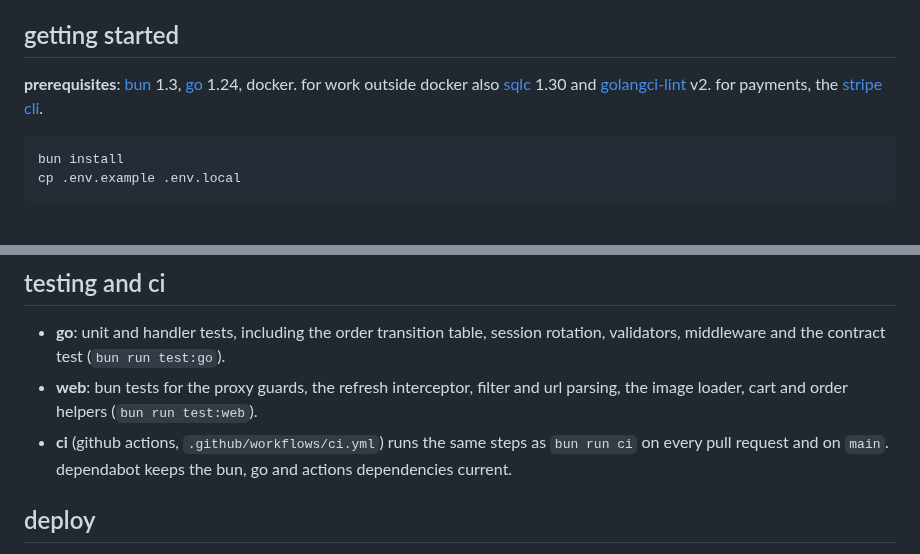
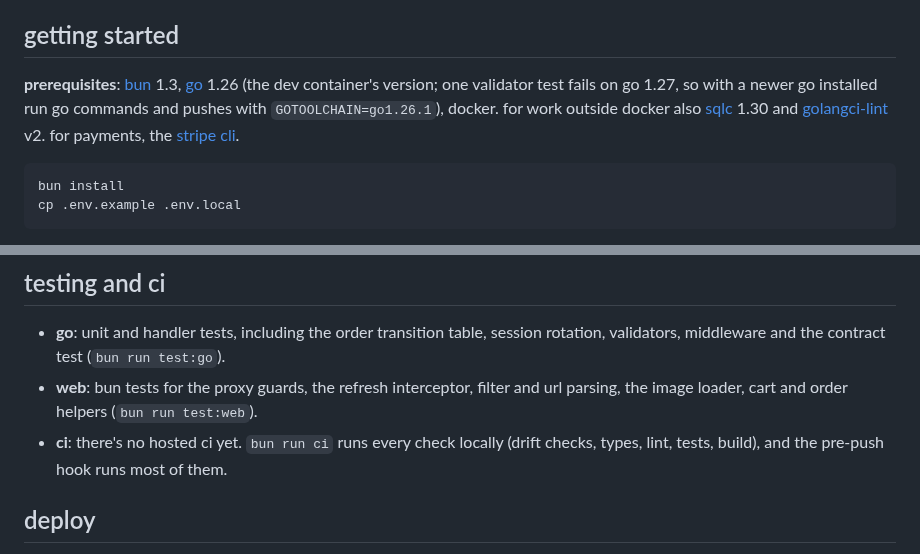
Before and after one commit to abhichhetri09/oh-ho-bastra, a Markdown page: README.md, 2 parts joined by grey strips. GitHub-like rendering.

````diff
--- a/README.md
+++ b/README.md
@@ -147,7 +156,7 @@ sequenceDiagram
 
 ## getting started
 
-**prerequisites**: [bun](https://bun.sh) 1.3, [go](https://go.dev) 1.24, docker. for work outside docker also [sqlc](https://sqlc.dev) 1.30 and [golangci-lint](https://golangci-lint.run) v2. for payments, the [stripe cli](https://docs.stripe.com/stripe-cli).
+**prerequisites**: [bun](https://bun.sh) 1.3, [go](https://go.dev) 1.26 (the dev container's version; one validator test fails on go 1.27, so with a newer go installed run go commands and pushes with `GOTOOLCHAIN=go1.26.1`), docker. for work outside docker also [sqlc](https://sqlc.dev) 1.30 and [golangci-lint](https://golangci-lint.run) v2. for payments, the [stripe cli](https://docs.stripe.com/stripe-cli).
 
 ```sh
 bun install
@@ -252,7 +261,7 @@ a theme is a `[data-theme="…"]` block of tokens in `apps/web/app/globals.css`:
 
 - **go**: unit and handler tests, including the order transition table, session rotation, validators, middleware and the contract test (`bun run test:go`).
 - **web**: bun tests for the proxy guards, the refresh interceptor, filter and url parsing, the image loader, cart and order helpers (`bun run test:web`).
-- **ci** (github actions, `.github/workflows/ci.yml`) runs the same steps as `bun run ci` on every pull request and on `main`. dependabot keeps the bun, go and actions dependencies current.
+- **ci**: there's no hosted ci yet. `bun run ci` runs every check locally (drift checks, types, lint, tests, build), and the pre-push hook runs most of them.
 
 ## deploy
 
````
Also changed, not shown: other parts of README.md (+21 -5 lines), docs/screenshots/admin-order.jpg, docs/screenshots/admin.jpg, docs/screenshots/bag.jpg, docs/screenshots/home.jpg, docs/screenshots/product.jpg.
